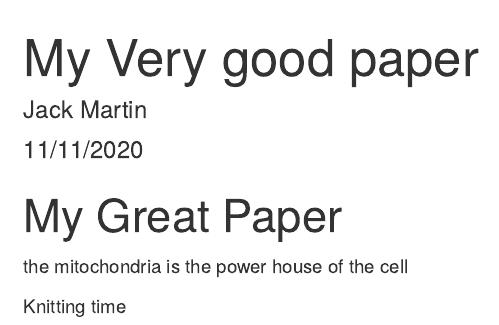
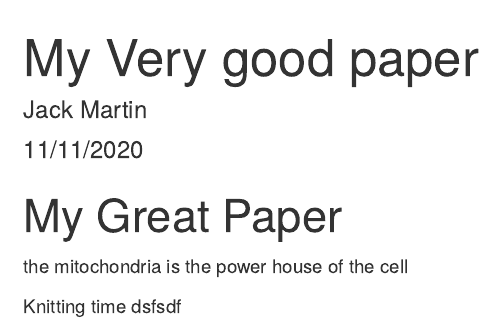
Before and after one commit to wormeggedon/roar_workshop, an R Markdown document (roar/episode_5_git/My Very good paper.Rmd): the page in a window 1100 px wide, from its top. Rendered offline with R 4.5, knitr and Pandoc, with nearby package versions.

Commit message:
dssds salad added

```diff
--- a/roar/episode_5_git/My Very good paper.Rmd
+++ b/roar/episode_5_git/My Very good paper.Rmd
@@ -14,4 +14,4 @@ knitr::opts_chunk$set(echo = TRUE)
 the mitochondria is the power house of the cell
 
 
-Knitting time
+Knitting time dsfsdf
```
